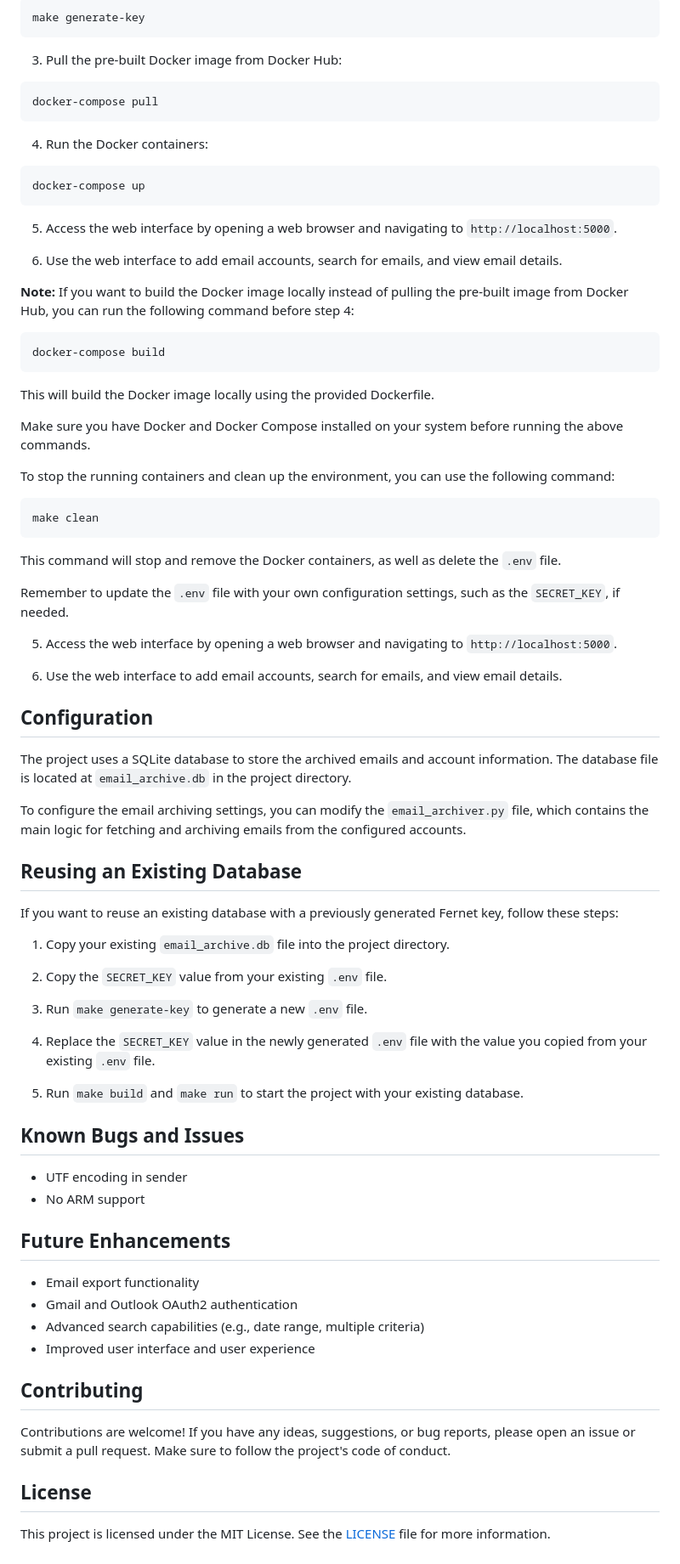
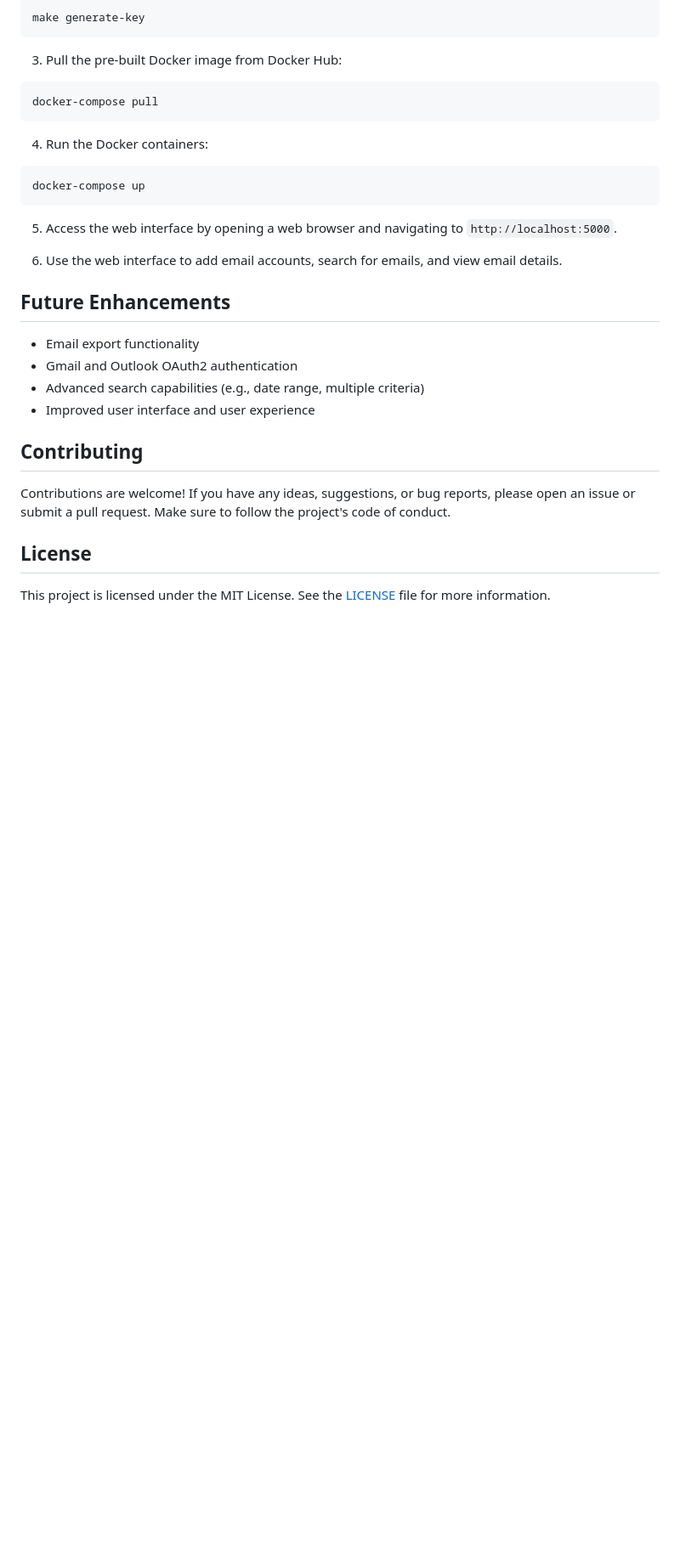
Before and after one commit to bandundu/email-archiver, a Markdown page: README.md, the part around the change. Shown: that part at 85% size. Drawn GitHub-style; blank space fills up the shorter version.

Commit message:
README.md aktualisieren

````diff
--- a/README.md
+++ b/README.md
@@ -65,56 +65,6 @@ docker-compose up
 
 6. Use the web interface to add email accounts, search for emails, and view email details.
 
-**Note:** If you want to build the Docker image locally instead of pulling the pre-built image from Docker Hub, you can run the following command before step 4:
-
-```bash
-docker-compose build
-```
-
-This will build the Docker image locally using the provided Dockerfile.
-
-Make sure you have Docker and Docker Compose installed on your system before running the above commands.
-
-To stop the running containers and clean up the environment, you can use the following command:
-
-```bash
-make clean
-```
-
-This command will stop and remove the Docker containers, as well as delete the `.env` file.
-
-Remember to update the `.env` file with your own configuration settings, such as the `SECRET_KEY`, if needed.
-
-
-5. Access the web interface by opening a web browser and navigating to `http://localhost:5000`.
-
-6. Use the web interface to add email accounts, search for emails, and view email details.
-
-## Configuration
-
-The project uses a SQLite database to store the archived emails and account information. The database file is located at `email_archive.db` in the project directory.
-
-To configure the email archiving settings, you can modify the `email_archiver.py` file, which contains the main logic for fetching and archiving emails from the configured accounts.
-
-## Reusing an Existing Database
-
-If you want to reuse an existing database with a previously generated Fernet key, follow these steps:
-
-1. Copy your existing `email_archive.db` file into the project directory.
-
-2. Copy the `SECRET_KEY` value from your existing `.env` file.
-
-3. Run `make generate-key` to generate a new `.env` file.
-
-4. Replace the `SECRET_KEY` value in the newly generated `.env` file with the value you copied from your existing `.env` file.
-
-5. Run `make build` and `make run` to start the project with your existing database.
-
-## Known Bugs and Issues
-
-- UTF encoding in sender
-- No ARM support
-
 ## Future Enhancements
 
 - Email export functionality
````
